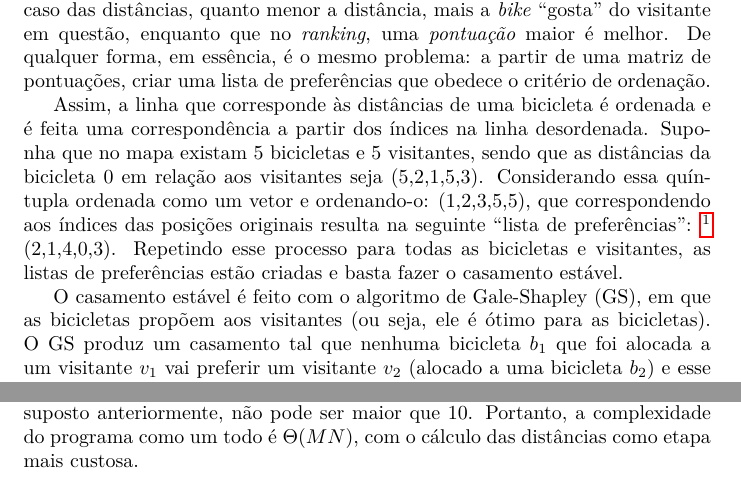
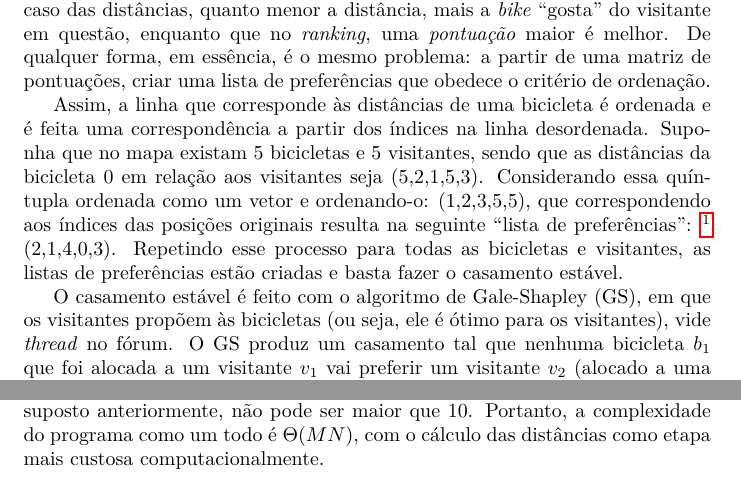
Before and after one commit to igorlfs/a1-tp1, a LaTeX document (doc/documentação.tex): two parts of pages 2 and 5 of 5, joined at a grey line, cut so that both start at the same text. Compiled offline with pdfLaTeX.

Commit message:
doc: mention visitors proposing

```diff
--- a/doc/documentação.tex
+++ b/doc/documentação.tex
@@ -76,8 +76,7 @@ Com as distâncias em mãos (ou, similarmente, com os \textit{rankings} de cada
 
 Assim, a linha que corresponde às distâncias de uma bicicleta é ordenada e é feita uma correspondência a partir dos índices na linha desordenada. Suponha que no mapa existam 5 bicicletas e 5 visitantes, sendo que as distâncias da bicicleta 0 em relação aos visitantes seja (5,2,1,5,3). Considerando essa quíntupla ordenada como um vetor e ordenando-o: (1,2,3,5,5), que correspondendo aos índices das posições originais resulta na seguinte ``lista de preferências'': \footnote{É claro que um objeto não tem preferências, mas as distâncias se comportam como critério de preferências nesse problema.} (2,1,4,0,3). Repetindo esse processo para todas as bicicletas e visitantes, as listas de preferências estão criadas e basta fazer o casamento estável.
 
-% TODO: fix?
-O casamento estável é feito com o algoritmo de Gale-Shapley (GS), em que as bicicletas propõem aos visitantes (ou seja, ele é ótimo para as bicicletas). O GS produz um casamento tal que nenhuma bicicleta \( b_1 \) que foi alocada a um visitante \( v_1 \) vai preferir um visitante \( v_2 \) (alocado a uma bicicleta \( b_2 \)) e esse visitante simultaneamente também irá preferir \( b_1 \) a \( b_2 \).
+O casamento estável é feito com o algoritmo de Gale-Shapley (GS), em que os visitantes propõem às bicicletas (ou seja, ele é ótimo para os visitantes), vide \textit{thread} no fórum. O GS produz um casamento tal que nenhuma bicicleta \( b_1 \) que foi alocada a um visitante \( v_1 \) vai preferir um visitante \( v_2 \) (alocado a uma bicicleta \( b_2 \)) e esse visitante simultaneamente também irá preferir \( b_1 \) a \( b_2 \).
 
 \section{Estruturas de Dados e Algoritmos}
 
@@ -151,6 +150,6 @@ Desse modo, o único candidato a ``gargalo'' do programa (fora a leitura do mapa
 
 No máximo, para cada vértice são verificados 4 vizinhos, então essa medida será tomada como constante. E um vértice nunca é visitado mais de uma vez. Quando nenhum vértice está bloqueado de ser visitado (isto é, é um caractere proibido), todos os vértice são visitados. Desse modo, podemos estabelecer como teto para a execução dessa função \( \Theta(4MN) = \Theta(MN) \).
 
-Concluímos então que a execução de uma BFS é \( \Theta(MN) \), mas o número de vezes que essa função é executada depende do número de visitantes, que como suposto anteriormente, não pode ser maior que 10. Portanto, a complexidade do programa como um todo é \( \Theta(MN) \), com o cálculo das distâncias como etapa mais custosa.
+Concluímos então que a execução de uma BFS é \( \Theta(MN) \), mas o número de vezes que essa função é executada depende do número de visitantes, que como suposto anteriormente, não pode ser maior que 10. Portanto, a complexidade do programa como um todo é \( \Theta(MN) \), com o cálculo das distâncias como etapa mais custosa computacionalmente.
 
 \end{document}
```
Also changed, not shown: doc/documentação.pdf.
